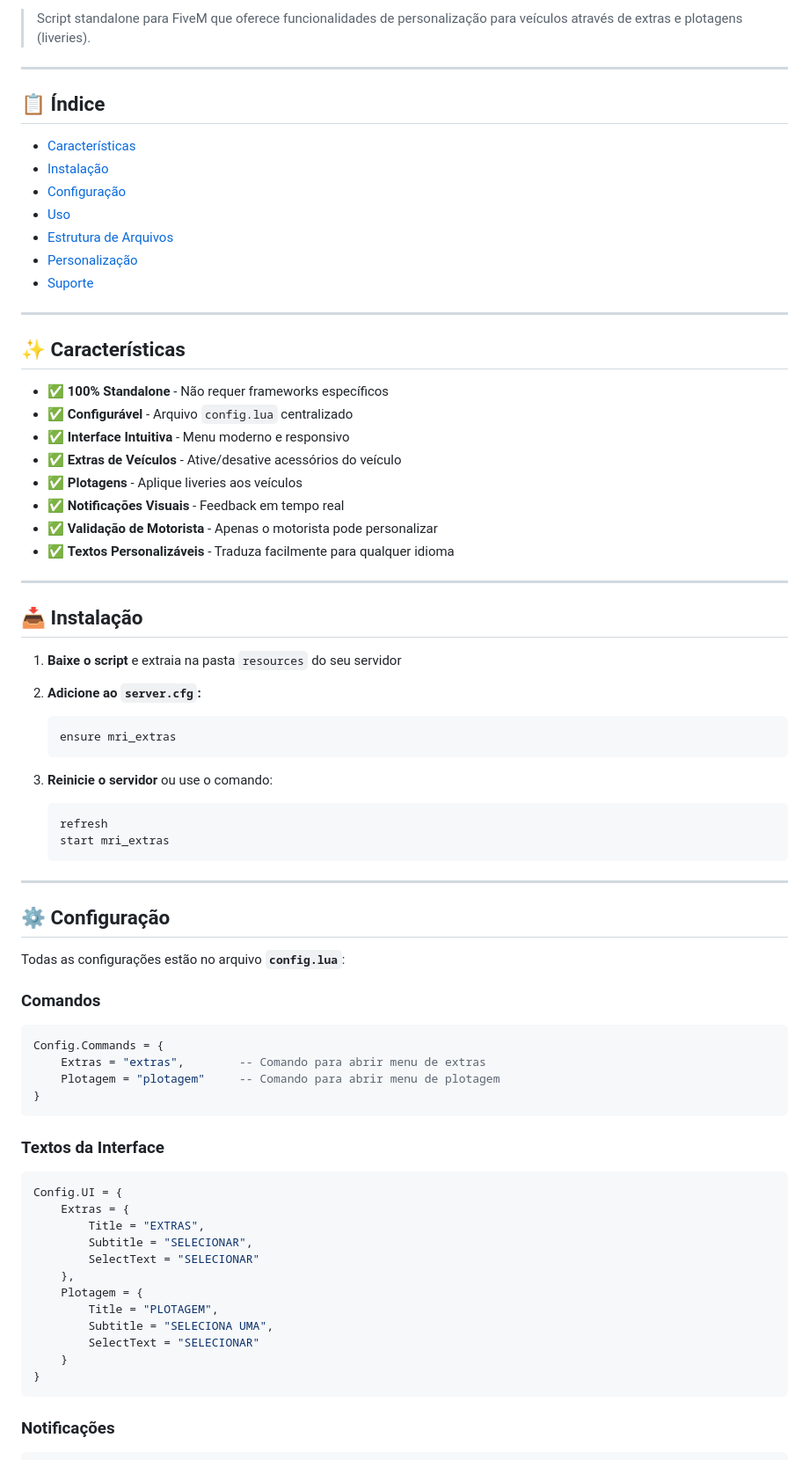
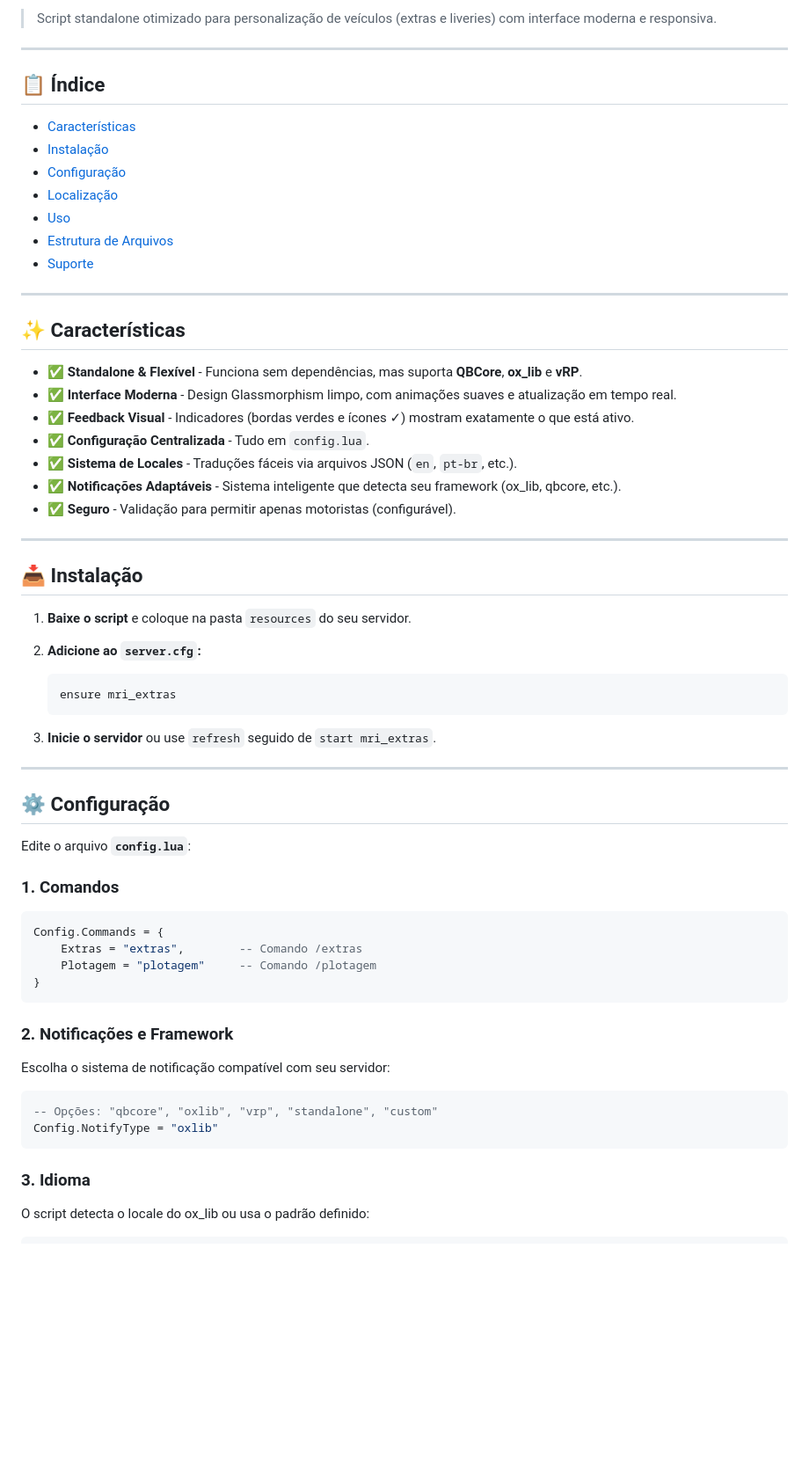
Before and after one commit to mur4i/mri_extras, a Markdown page: README.md, the part around one of its changes. Shown at 88% size. Rendered like a GitHub page; blank space fills up the shorter version.

````diff
--- a/README.md
+++ b/README.md
@@ -6,5 +7,5 @@
 
-> Script standalone para FiveM que oferece funcionalidades de personalização para veículos através de extras e plotagens (liveries).
+> Script standalone otimizado para personalização de veículos (extras e liveries) com interface moderna e responsiva.
 
 ---
 
@@ -13,70 +14,58 @@
 - [Características](#-características)
 - [Instalação](#-instalação)
 - [Configuração](#-configuração)
+- [Localização](#-localização)
 - [Uso](#-uso)
 - [Estrutura de Arquivos](#-estrutura-de-arquivos)
-- [Personalização](#-personalização)
 - [Suporte](#-suporte)
 
 ---
 
 ## ✨ Características
 
-- ✅ **100% Standalone** - Não requer frameworks específicos
-- ✅ **Configurável** - Arquivo `config.lua` centralizado
-- ✅ **Interface Intuitiva** - Menu moderno e responsivo
-- ✅ **Extras de Veículos** - Ative/desative acessórios do veículo
-- ✅ **Plotagens** - Aplique liveries aos veículos
-- ✅ **Notificações Visuais** - Feedback em tempo real
-- ✅ **Validação de Motorista** - Apenas o motorista pode personalizar
-- ✅ **Textos Personalizáveis** - Traduza facilmente para qualquer idioma
+- ✅ **Standalone & Flexível** - Funciona sem dependências, mas suporta **QBCore**, **ox_lib** e **vRP**.
+- ✅ **Interface Moderna** - Design Glassmorphism limpo, com animações suaves e atualização em tempo real.
+- ✅ **Feedback Visual** - Indicadores (bordas verdes e ícones ✓) mostram exatamente o que está ativo.
+- ✅ **Configuração Centralizada** - Tudo em `config.lua`.
+- ✅ **Sistema de Locales** - Traduções fáceis via arquivos JSON (`en`, `pt-br`, etc.).
+- ✅ **Notificações Adaptáveis** - Sistema inteligente que detecta seu framework (ox_lib, qbcore, etc.).
+- ✅ **Seguro** - Validação para permitir apenas motoristas (configurável).
 
 ---
 
 ## 📥 Instalação
 
-1. **Baixe o script** e extraia na pasta `resources` do seu servidor
+1. **Baixe o script** e coloque na pasta `resources` do seu servidor.
 
 2. **Adicione ao `server.cfg`:**
    ```cfg
    ensure mri_extras
    ```
 
-3. **Reinicie o servidor** ou use o comando:
-   ```
-   refresh
-   start mri_extras
-   ```
+3. **Inicie o servidor** ou use `refresh` seguido de `start mri_extras`.
 
 ---
 
 ## ⚙️ Configuração
 
-Todas as configurações estão no arquivo **`config.lua`**:
+Edite o arquivo **`config.lua`**:
 
-### Comandos
+### 1. Comandos
 ```lua
 Config.Commands = {
-    Extras = "extras",        -- Comando para abrir menu de extras
-    Plotagem = "plotagem"     -- Comando para abrir menu de plotagem
+    Extras = "extras",        -- Comando /extras
+    Plotagem = "plotagem"     -- Comando /plotagem
 }
 ```
 
-### Textos da Interface
+### 2. Notificações e Framework
+Escolha o sistema de notificação compatível com seu servidor:
+
 ```lua
-Config.UI = {
-    Extras = {
-        Title = "EXTRAS",
-        Subtitle = "SELECIONAR",
-        SelectText = "SELECIONAR"
-    },
-    Plotagem = {
-        Title = "PLOTAGEM",
-        Subtitle = "SELECIONA UMA",
-        SelectText = "SELECIONAR"
-    }
-}
+-- Opções: "qbcore", "oxlib", "vrp", "standalone", "custom"
+Config.NotifyType = "oxlib"
 ```
 
-### Notificações
+### 3. Idioma
+O script detecta o locale do ox_lib ou usa o padrão definido:
 ```lua
````
Also changed, not shown: other parts of README.md (+35 -141 lines).
